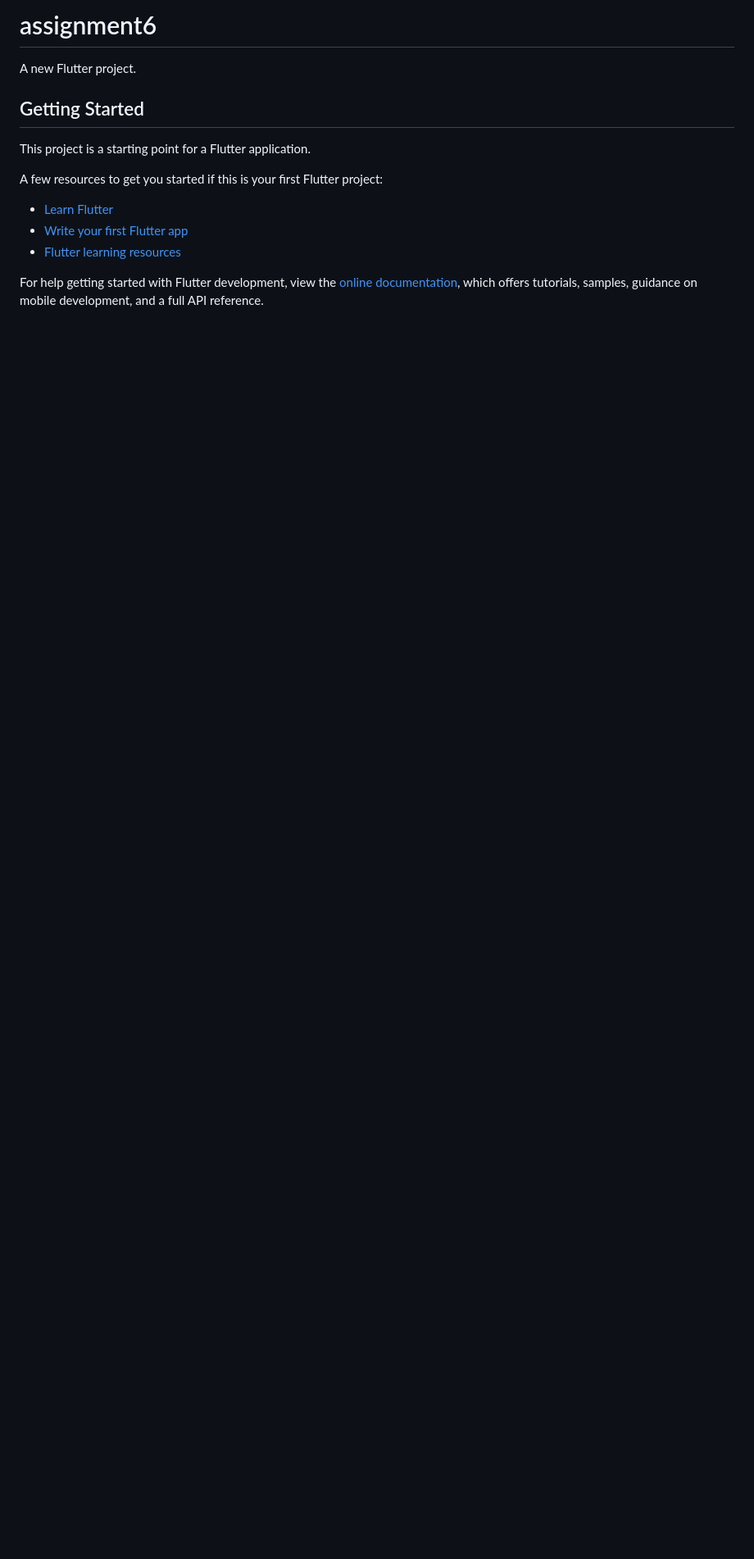
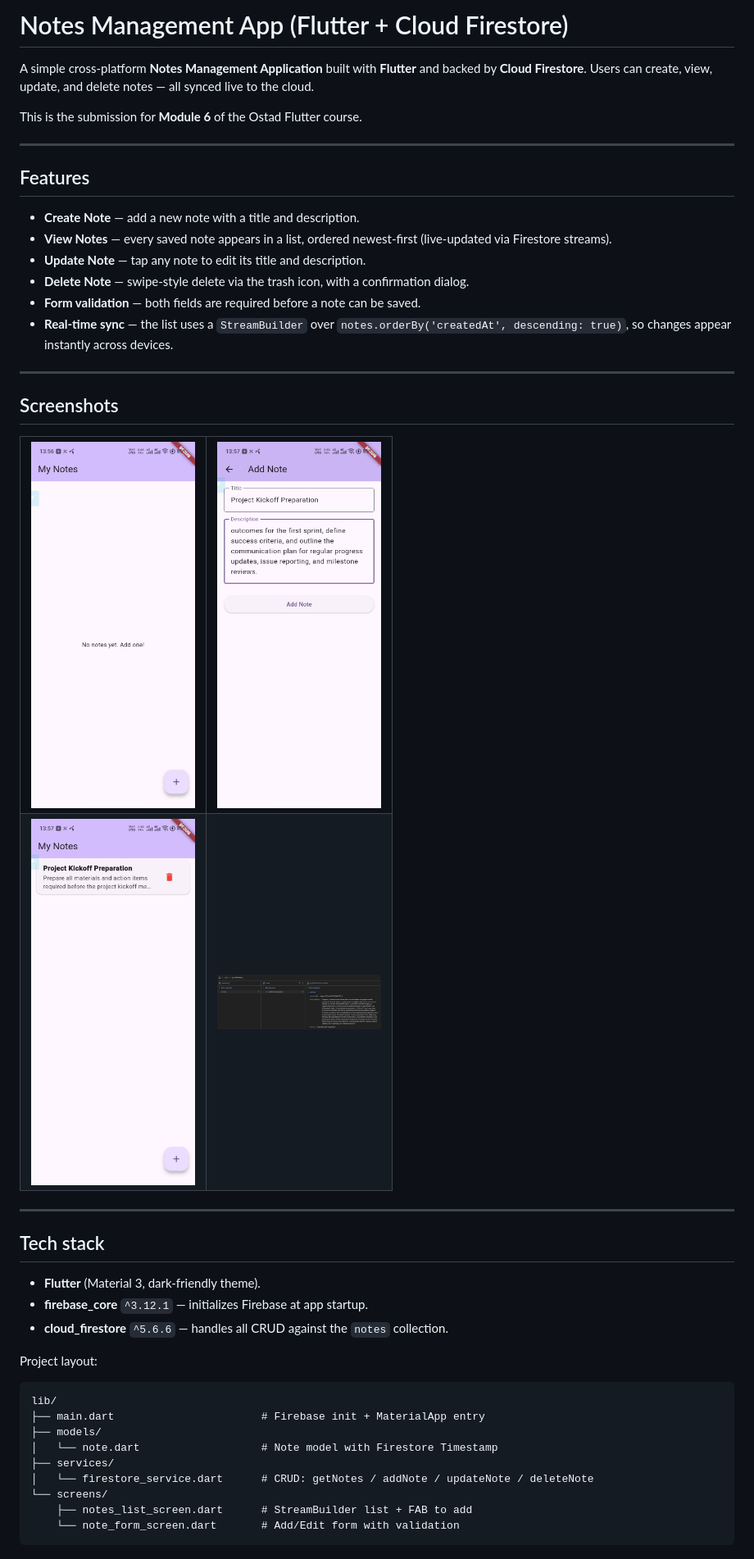
Before and after one commit to b-Istiak-s/assignment6, a Markdown page: README.md, the part around one of its changes. Shown at 82% size. GitHub-like rendering; pictures changed too: assets/firestore-screenshot.jpeg (added), assets/screenshot.jpeg (added), assets/screenshot1.jpeg (added); blank space fills up the shorter version.

Commit message:
Update README with app documentation and add screenshots
- Replace default Flutter README with detailed project docs
- Add setup instructions, feature list, tech stack, and screenshots

````diff
--- a/README.md
+++ b/README.md
@@ -1,17 +1,54 @@
-# assignment6
+# Notes Management App (Flutter + Cloud Firestore)
 
-A new Flutter project.
+A simple cross-platform **Notes Management Application** built with **Flutter** and backed by **Cloud Firestore**. Users can create, view, update, and delete notes — all synced live to the cloud.
 
-## Getting Started
+This is the submission for **Module 6** of the Ostad Flutter course.
 
-This project is a starting point for a Flutter application.
+---
 
-A few resources to get you started if this is your first Flutter project:
+## Features
 
-- [Learn Flutter](https://docs.flutter.dev/get-started/learn-flutter)
-- [Write your first Flutter app](https://docs.flutter.dev/get-started/codelab)
-- [Flutter learning resources](https://docs.flutter.dev/reference/learning-resources)
+- **Create Note** — add a new note with a title and description.
+- **View Notes** — every saved note appears in a list, ordered newest-first (live-updated via Firestore streams).
+- **Update Note** — tap any note to edit its title and description.
+- **Delete Note** — swipe-style delete via the trash icon, with a confirmation dialog.
+- **Form validation** — both fields are required before a note can be saved.
+- **Real-time sync** — the list uses a `StreamBuilder` over `notes.orderBy('createdAt', descending: true)`, so changes appear instantly across devices.
 
-For help getting started with Flutter development, view the
-[online documentation](https://docs.flutter.dev/), which offers tutorials,
-samples, guidance on mobile development, and a full API reference.
+---
+
+## Screenshots
+
+<table>
+  <tr>
+    <td><img src="assets/screenshot.jpeg" alt="Notes List" width="200"/></td>
+    <td><img src="assets/screenshot1.jpeg" alt="Add Note" width="200"/></td>
+  </tr>
+  <tr>
+    <td><img src="assets/screenshot2.jpeg" alt="Edit Note" width="200"/></td>
+    <td><img src="assets/firestore-screenshot.jpeg" alt="Firestore Database" width="200"/></td>
+  </tr>
+</table>
+
+---
+
+## Tech stack
+
+- **Flutter** (Material 3, dark-friendly theme).
+- **firebase_core** `^3.12.1` — initializes Firebase at app startup.
+- **cloud_firestore** `^5.6.6` — handles all CRUD against the `notes` collection.
+
+Project layout:
+
+```
+lib/
+├── main.dart                       # Firebase init + MaterialApp entry
+├── models/
+│   └── note.dart                   # Note model with Firestore Timestamp
+├── services/
+│   └── firestore_service.dart      # CRUD: getNotes / addNote / updateNote / deleteNote
+└── screens/
+    ├── notes_list_screen.dart      # StreamBuilder list + FAB to add
+    └── note_form_screen.dart       # Add/Edit form with validation
+```
+
````
Also changed, not shown: other parts of README.md (+52 -0 lines).
